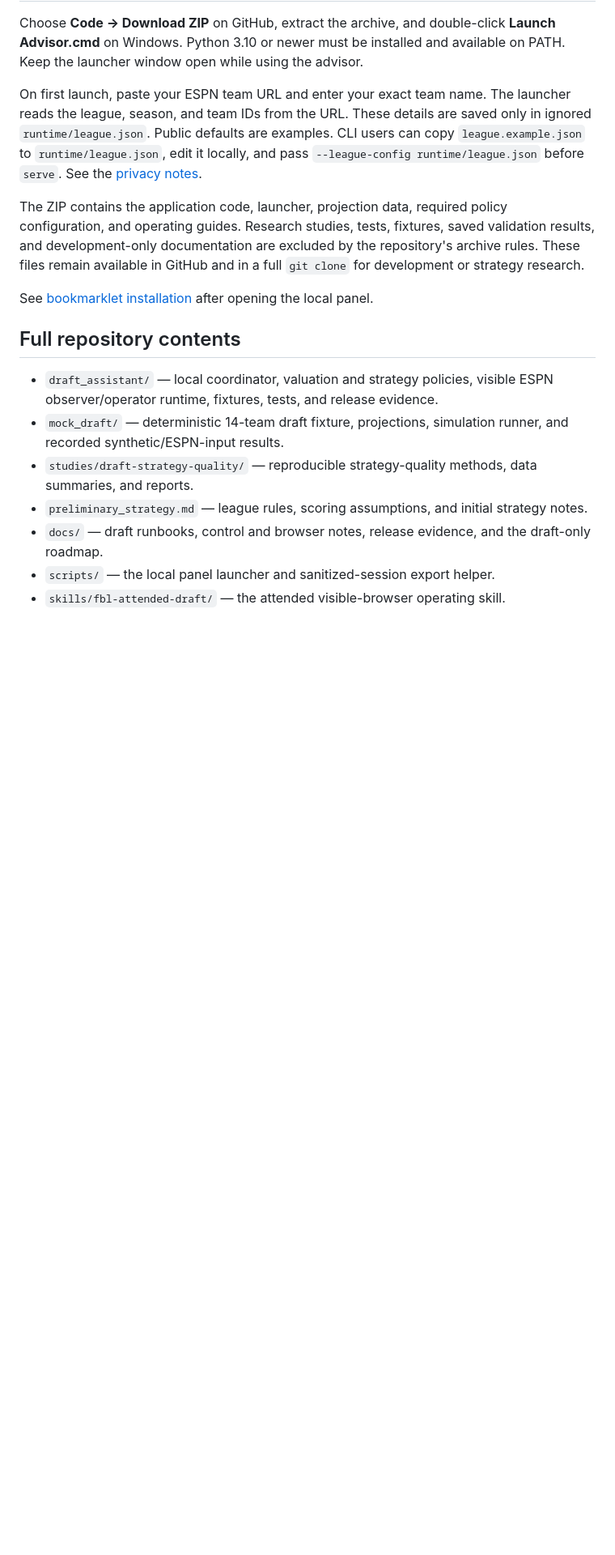
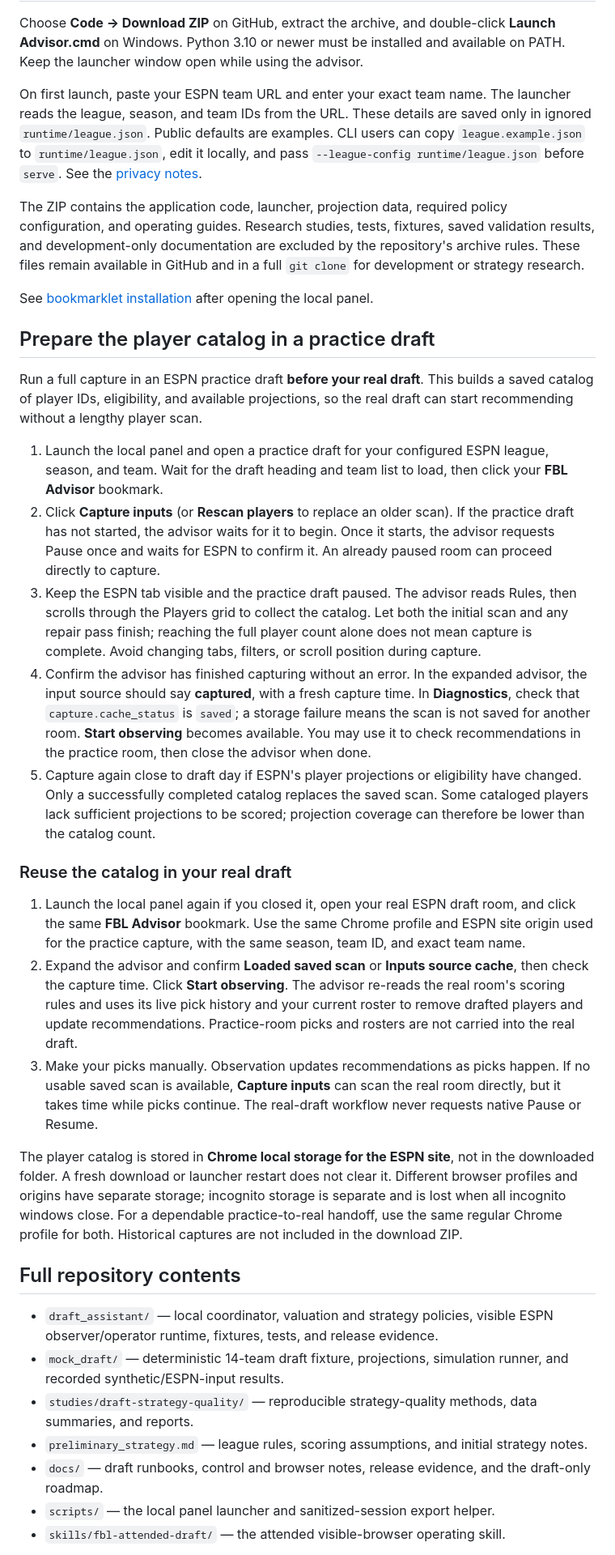
Before and after one commit to nlamb332/fbl-draft, a Markdown page: README.md, the part around one of its changes. Shown at 81% size. GitHub-like rendering; blank space fills up the shorter version.

Commit message:
Document practice capture and real-draft catalog reuse

```diff
--- a/README.md
+++ b/README.md
@@ -26,6 +26,59 @@ in a full `git clone` for development or strategy research.
 
 See [bookmarklet installation](docs/DRAFT_ADVISOR_BOOKMARKLET.md) after opening
 the local panel.
+
+## Prepare the player catalog in a practice draft
+
+Run a full capture in an ESPN practice draft **before your real draft**. This
+builds a saved catalog of player IDs, eligibility, and available projections,
+so the real draft can start recommending without a lengthy player scan.
+
+1. Launch the local panel and open a practice draft for your configured ESPN
+   league, season, and team. Wait for the draft heading and team list to load,
+   then click your **FBL Advisor** bookmark.
+2. Click **Capture inputs** (or **Rescan players** to replace an older scan).
+   If the practice draft has not started, the advisor waits for it to begin.
+   Once it starts, the advisor requests Pause once and waits for ESPN to
+   confirm it. An already paused room can proceed directly to capture.
+3. Keep the ESPN tab visible and the practice draft paused. The advisor reads
+   Rules, then scrolls through the Players grid to collect the catalog. Let
+   both the initial scan and any repair pass finish; reaching the full player
+   count alone does not mean capture is complete. Avoid changing tabs,
+   filters, or scroll position during capture.
+4. Confirm the advisor has finished capturing without an error. In the
+   expanded advisor, the input source should say **captured**, with a fresh
+   capture time. In **Diagnostics**, check that `capture.cache_status` is
+   `saved`; a storage failure means the scan is not saved for another room.
+   **Start observing** becomes available. You may use it to check
+   recommendations in the practice room, then close the advisor when done.
+5. Capture again close to draft day if ESPN's player projections or
+   eligibility have changed. Only a successfully completed catalog replaces
+   the saved scan. Some cataloged players lack sufficient projections to be
+   scored; projection coverage can therefore be lower than the catalog count.
+
+### Reuse the catalog in your real draft
+
+1. Launch the local panel again if you closed it, open your real ESPN draft
+   room, and click the same **FBL Advisor** bookmark. Use the same Chrome profile and ESPN site
+   origin used for the practice capture, with the same season, team ID, and
+   exact team name.
+2. Expand the advisor and confirm **Loaded saved scan** or **Inputs source
+   cache**, then check the capture time. Click **Start observing**. The
+   advisor re-reads the real room's scoring rules and uses its live pick
+   history and your current roster to remove drafted players and update
+   recommendations. Practice-room picks and rosters are not carried into the
+   real draft.
+3. Make your picks manually. Observation updates recommendations as picks
+   happen. If no usable saved scan is available, **Capture inputs** can scan
+   the real room directly, but it takes time while picks continue. The
+   real-draft workflow never requests native Pause or Resume.
+
+The player catalog is stored in **Chrome local storage for the ESPN site**,
+not in the downloaded folder. A fresh download or launcher restart does not
+clear it. Different browser profiles and origins have separate storage;
+incognito storage is separate and is lost when all incognito windows close.
+For a dependable practice-to-real handoff, use the same regular Chrome
+profile for both. Historical captures are not included in the download ZIP.
 
 ## Full repository contents
 
```
Also changed, not shown: other parts of README.md (+1 -1 lines).
